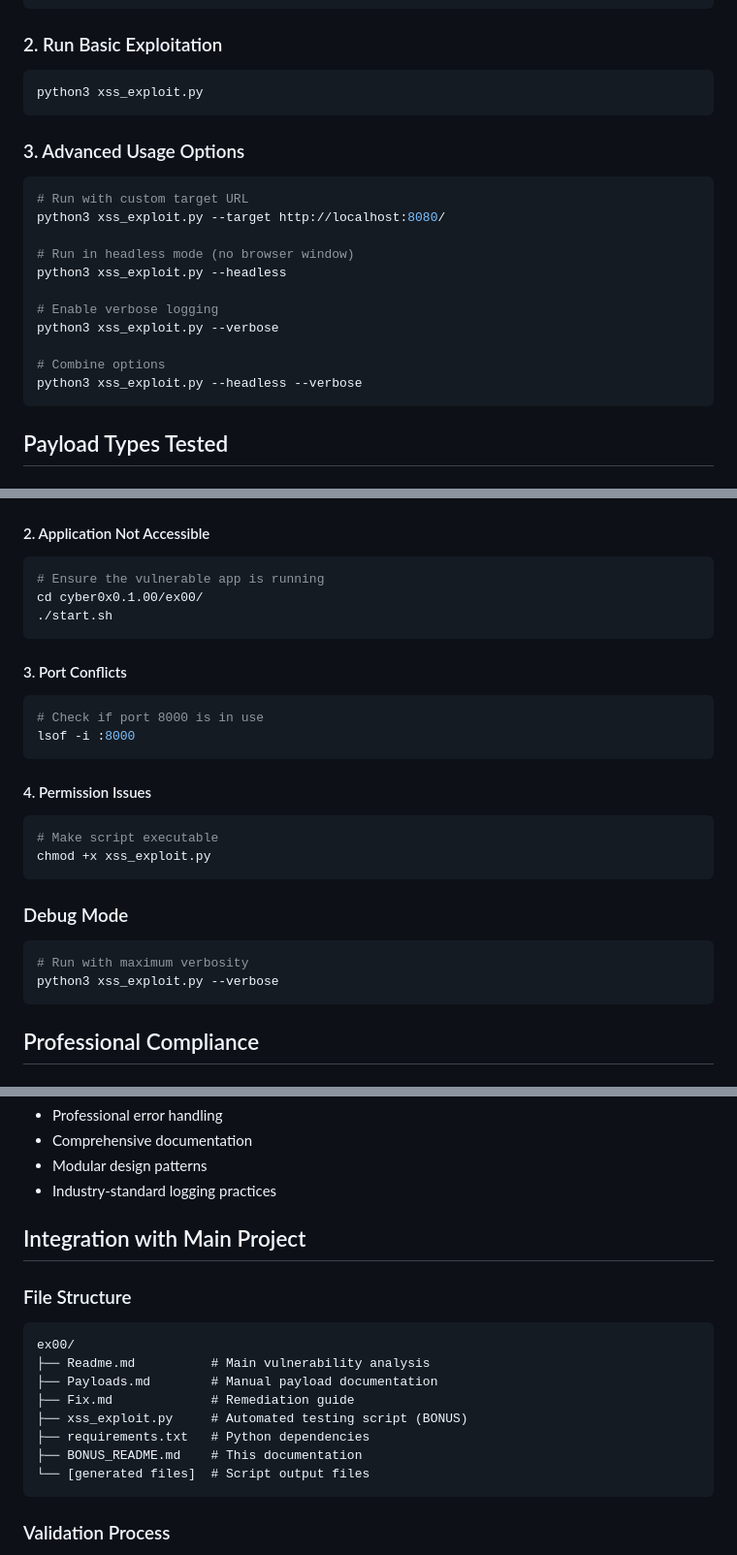
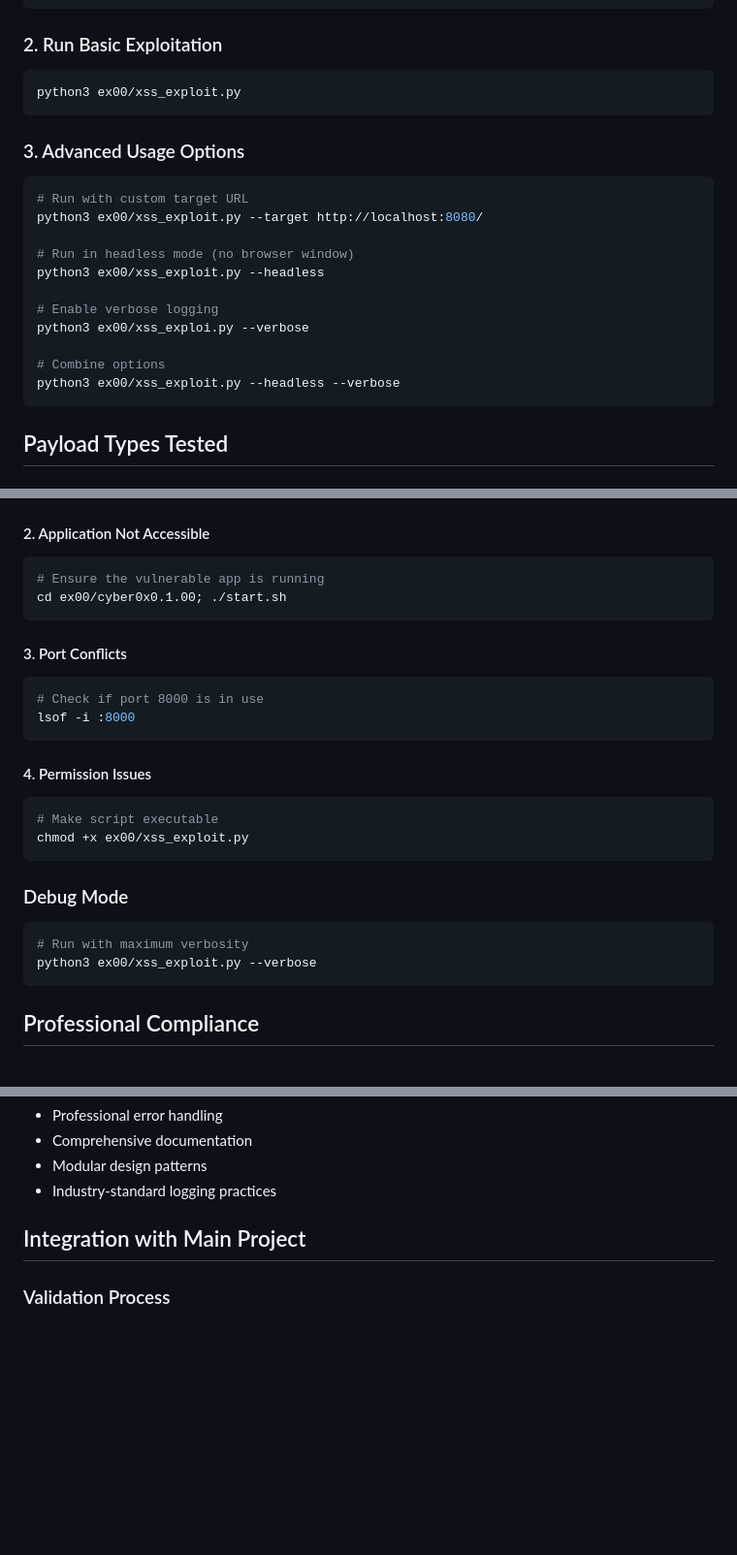
Before and after one commit to willtrigo/42_cybersecurity_module_0x0, a Markdown page: ex00/bonus_README.md, 3 parts joined by grey strips. Shown at 97% size. Drawn GitHub-style; blank space fills up the shorter version.

````diff
--- a/ex00/bonus_README.md
+++ b/ex00/bonus_README.md
@@ -51,23 +51,23 @@ pip install -r ex00/requirements.txt
 ### 2. Run Basic Exploitation
 
 ```bash
-python3 xss_exploit.py
+python3 ex00/xss_exploit.py
 ```
 
 ### 3. Advanced Usage Options
 
 ```bash
 # Run with custom target URL
-python3 xss_exploit.py --target http://localhost:8080/
+python3 ex00/xss_exploit.py --target http://localhost:8080/
 
 # Run in headless mode (no browser window)
-python3 xss_exploit.py --headless
+python3 ex00/xss_exploit.py --headless
 
 # Enable verbose logging
-python3 xss_exploit.py --verbose
+python3 ex00/xss_exploi.py --verbose
 
 # Combine options
-python3 xss_exploit.py --headless --verbose
+python3 ex00/xss_exploit.py --headless --verbose
 ```
 
 ## Payload Types Tested
@@ -232,8 +232,7 @@ pip install --upgrade webdriver-manager
 
 ```bash
 # Ensure the vulnerable app is running
-cd cyber0x0.1.00/ex00/
-./start.sh
+cd ex00/cyber0x0.1.00; ./start.sh
 ```
 
 #### 3. Port Conflicts
@@ -247,14 +246,14 @@ lsof -i :8000
 
 ```bash
 # Make script executable
-chmod +x xss_exploit.py
+chmod +x ex00/xss_exploit.py
 ```
 
 ### Debug Mode
 
 ```bash
 # Run with maximum verbosity
-python3 xss_exploit.py --verbose
+python3 ex00/xss_exploit.py --verbose
 ```
 
 ## Professional Compliance
@@ -280,19 +279,6 @@ python3 xss_exploit.py --verbose
 
 ## Integration with Main Project
 
-### File Structure
-
-```
-ex00/
-├── Readme.md          # Main vulnerability analysis
-├── Payloads.md        # Manual payload documentation
-├── Fix.md             # Remediation guide
-├── xss_exploit.py     # Automated testing script (BONUS)
-├── requirements.txt   # Python dependencies
-├── BONUS_README.md    # This documentation
-└── [generated files]  # Script output files
-```
-
 ### Validation Process
 
 1. Manual vulnerability demonstration (mandatory part)
````
Also changed, not shown: ex00/README.md (+3 -10 lines).
